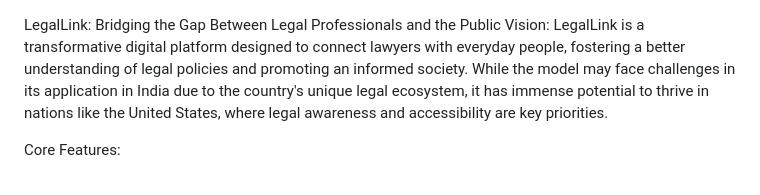
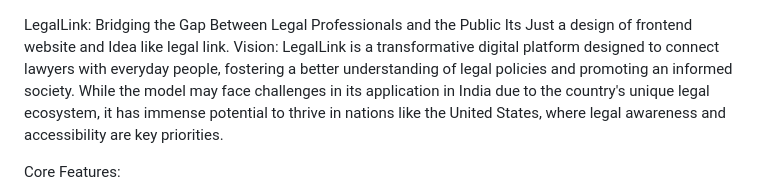
Before and after one commit to satyampandey444/Legal_link, a Markdown page: README.md, the part around the change. Drawn GitHub-style.

```diff
--- a/README.md
+++ b/README.md
@@ -1,4 +1,5 @@
 LegalLink: Bridging the Gap Between Legal Professionals and the Public
+Its Just a design of frontend website and Idea like legal link.
 Vision:
 LegalLink is a transformative digital platform designed to connect lawyers with everyday people, fostering a better understanding of legal policies and promoting an informed society. While the model may face challenges in its application in India due to the country's unique legal ecosystem, it has immense potential to thrive in nations like the United States, where legal awareness and accessibility are key priorities.
 
```
